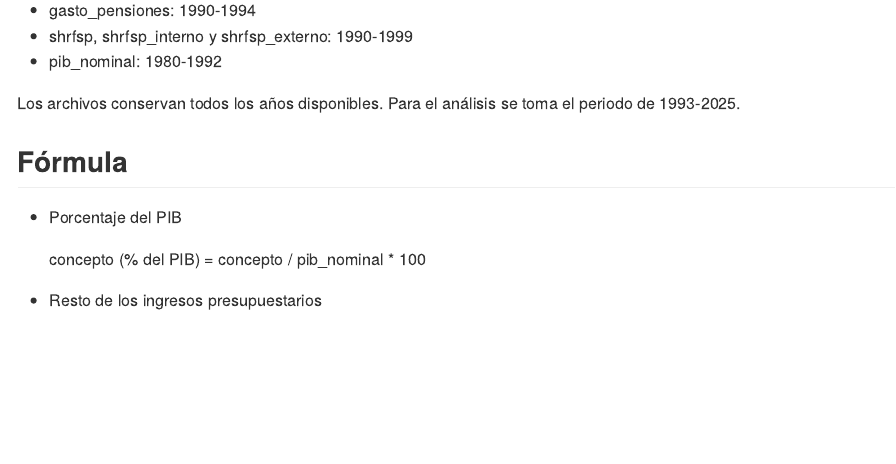
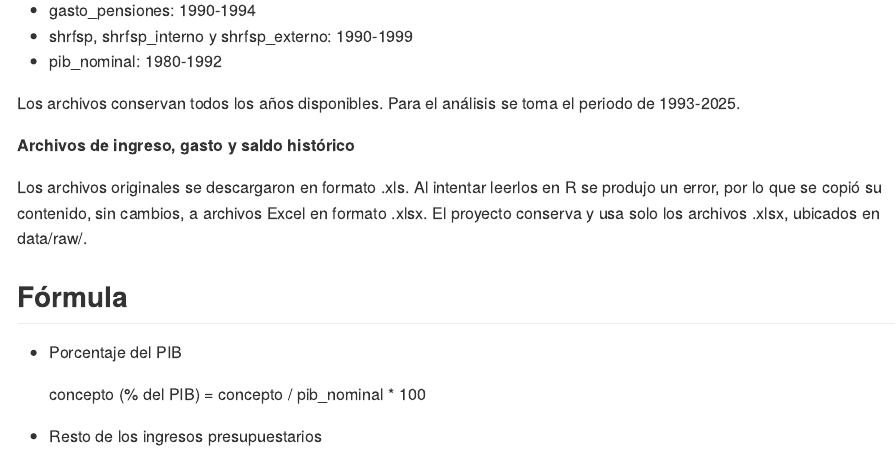
Before and after one commit to Jose-Castanedas/finanzas_publicas_mexico, an R Markdown document (analysis/analisis_finanzas_publicas_mexico.Rmd): the page in a window 1100 px wide, from 4210 px down. The pictures show the output file analysis/analisis_finanzas_publicas_mexico.md that the author committed with the source, drawn offline in the style of GitHub; long lines of code are wrapped.

Commit message:
docs: agrega aclaración sobre los archivos originales de ingreso, gasto y saldo

```diff
--- a/analysis/analisis_finanzas_publicas_mexico.Rmd
+++ b/analysis/analisis_finanzas_publicas_mexico.Rmd
@@ -162,6 +162,10 @@ El PIB nominal es el denominador de la mayoría de los cálculos, por lo que el
 - pib_nominal: 1980-1992
 
 Los archivos conservan todos los años disponibles. Para el análisis se toma el periodo de 1993-2025.
+
+**Archivos de ingreso, gasto y saldo histórico**
+
+Los archivos originales se descargaron en formato .xls. Al intentar leerlos en R se produjo un error, por lo que se copió su contenido, sin cambios, a archivos Excel en formato .xlsx. El proyecto conserva y usa solo los archivos .xlsx, ubicados en data/raw/.
 
 ## Fórmula
 
```
Also changed, not shown: analysis/analisis_finanzas_publicas_mexico.md.
